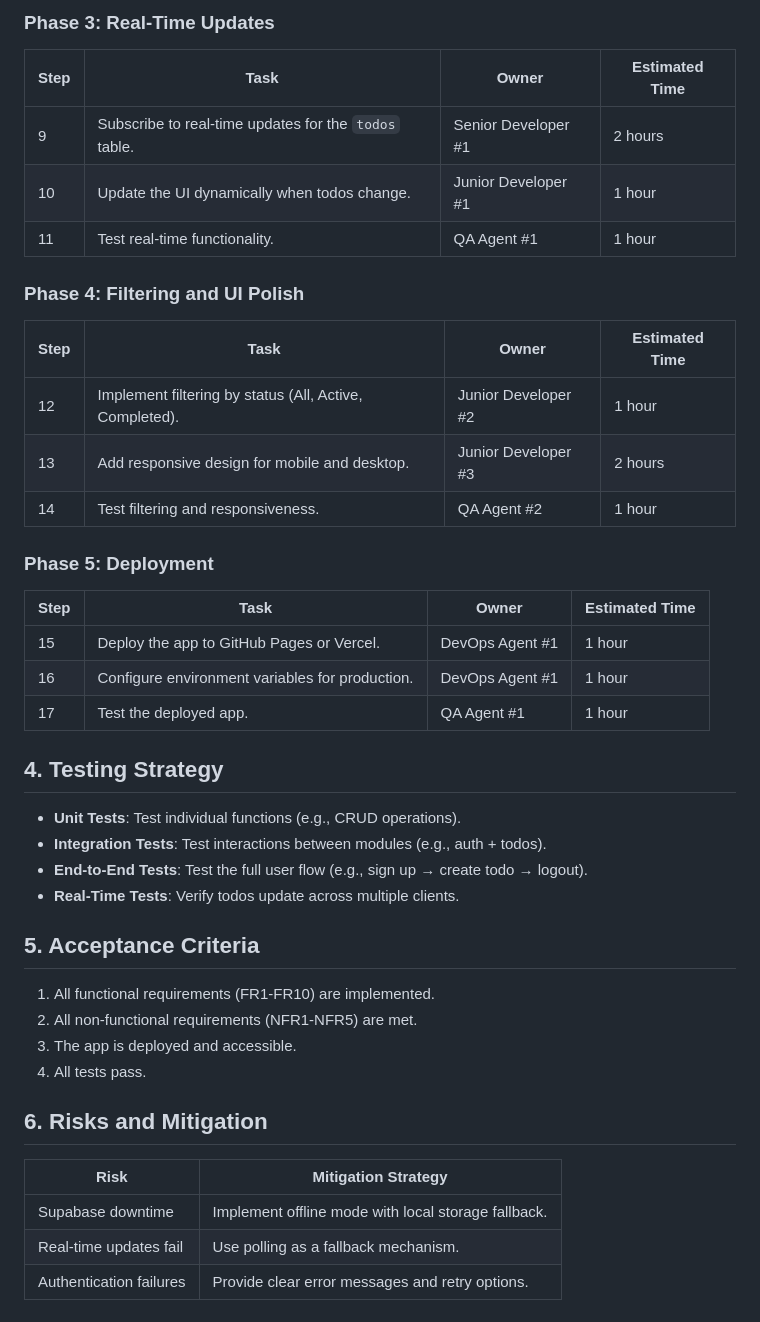
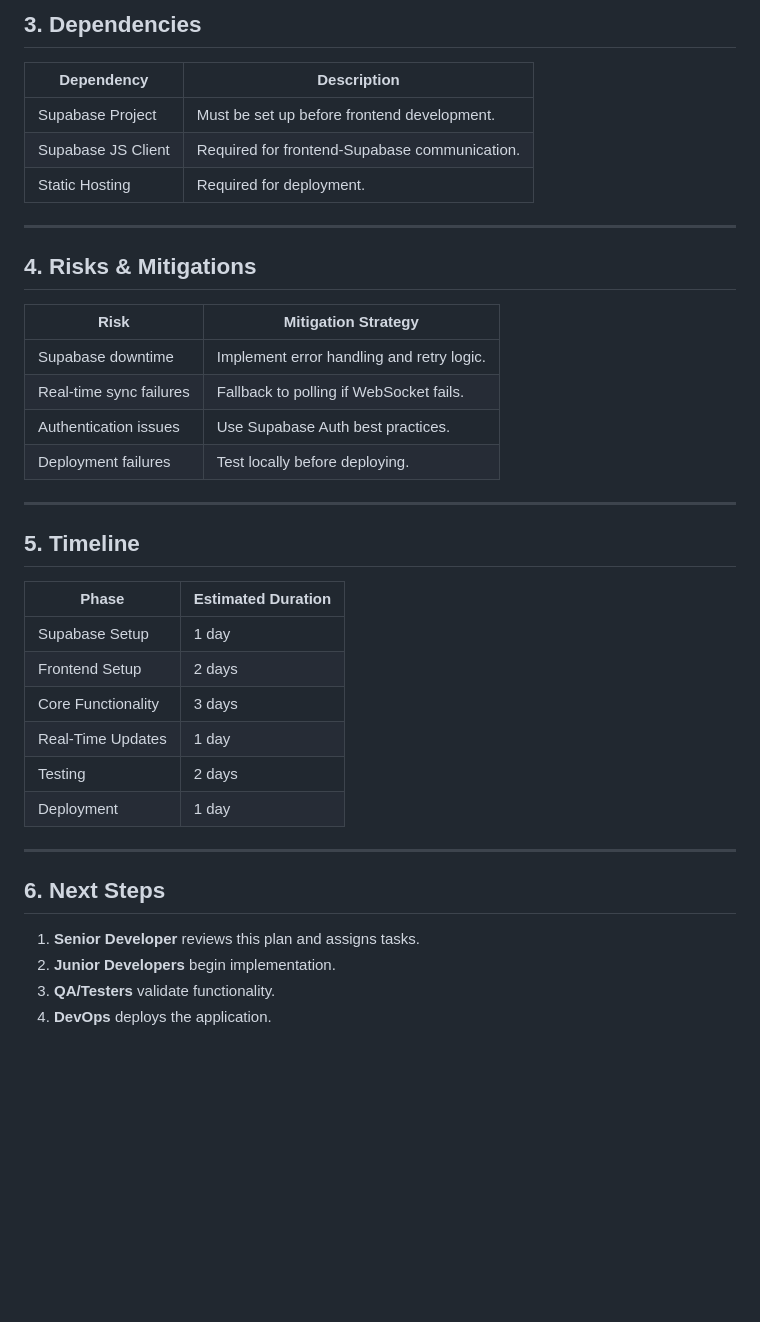
Before and after one commit to anirudhkotla/final_agent, a Markdown page: IMPLEMENTATION_PLAN.md, the part around one of its changes. GitHub-like rendering; blank space fills up the shorter version.

```diff
--- a/IMPLEMENTATION_PLAN.md
+++ b/IMPLEMENTATION_PLAN.md
@@ -36,45 +56,37 @@ This plan outlines the step-by-step implementation of the **Todo App** using **S
 
-### Phase 3: Real-Time Updates
-| Step | Task                                                                 | Owner               | Estimated Time |
-|------|----------------------------------------------------------------------|---------------------|-----------------|
-| 9    | Subscribe to real-time updates for the `todos` table.               | Senior Developer #1 | 2 hours         |
-| 10   | Update the UI dynamically when todos change.                         | Junior Developer #1 | 1 hour          |
-| 11   | Test real-time functionality.                                        | QA Agent #1          | 1 hour          |
+## 3. Dependencies
+| Dependency               | Description                                  |
+|-------------------------|-----------------------------------------------|
+| Supabase Project        | Must be set up before frontend development.   |
+| Supabase JS Client      | Required for frontend-Supabase communication. |
+| Static Hosting          | Required for deployment.                      |
 
+---
 
-### Phase 4: Filtering and UI Polish
-| Step | Task                                                                 | Owner               | Estimated Time |
-|------|----------------------------------------------------------------------|---------------------|-----------------|
-| 12   | Implement filtering by status (All, Active, Completed).             | Junior Developer #2 | 1 hour          |
-| 13   | Add responsive design for mobile and desktop.                        | Junior Developer #3 | 2 hours         |
-| 14   | Test filtering and responsiveness.                                   | QA Agent #2          | 1 hour          |
+## 4. Risks & Mitigations
+| Risk                          | Mitigation Strategy                                  |
+|-------------------------------|------------------------------------------------------|
+| Supabase downtime             | Implement error handling and retry logic.            |
+| Real-time sync failures       | Fallback to polling if WebSocket fails.              |
+| Authentication issues         | Use Supabase Auth best practices.                    |
+| Deployment failures           | Test locally before deploying.                       |
 
+---
 
-### Phase 5: Deployment
-| Step | Task                                                                 | Owner               | Estimated Time |
-|------|----------------------------------------------------------------------|---------------------|-----------------|
-| 15   | Deploy the app to GitHub Pages or Vercel.                            | DevOps Agent #1      | 1 hour          |
-| 16   | Configure environment variables for production.                      | DevOps Agent #1      | 1 hour          |
-| 17   | Test the deployed app.                                               | QA Agent #1          | 1 hour          |
+## 5. Timeline
+| Phase               | Estimated Duration |
+|--------------------|--------------------|
+| Supabase Setup     | 1 day              |
+| Frontend Setup     | 2 days             |
+| Core Functionality | 3 days             |
+| Real-Time Updates  | 1 day              |
+| Testing            | 2 days             |
+| Deployment         | 1 day              |
 
+---
 
-## 4. Testing Strategy
-- **Unit Tests**: Test individual functions (e.g., CRUD operations).
-- **Integration Tests**: Test interactions between modules (e.g., auth + todos).
-- **End-to-End Tests**: Test the full user flow (e.g., sign up → create todo → logout).
-- **Real-Time Tests**: Verify todos update across multiple clients.
-
-
-## 5. Acceptance Criteria
-1. All functional requirements (FR1-FR10) are implemented.
-2. All non-functional requirements (NFR1-NFR5) are met.
-3. The app is deployed and accessible.
-4. All tests pass.
-
-
-## 6. Risks and Mitigation
-| Risk                          | Mitigation Strategy                                      |
-|-------------------------------|----------------------------------------------------------|
-| Supabase downtime             | Implement offline mode with local storage fallback.      |
-| Real-time updates fail        | Use polling as a fallback mechanism.                     |
-| Authentication failures       | Provide clear error messages and retry options.          |
+## 6. Next Steps
+1. **Senior Developer** reviews this plan and assigns tasks.
+2. **Junior Developers** begin implementation.
+3. **QA/Testers** validate functionality.
+4. **DevOps** deploys the application.
```
Also changed, not shown: other parts of IMPLEMENTATION_PLAN.md (+45 -25 lines).
